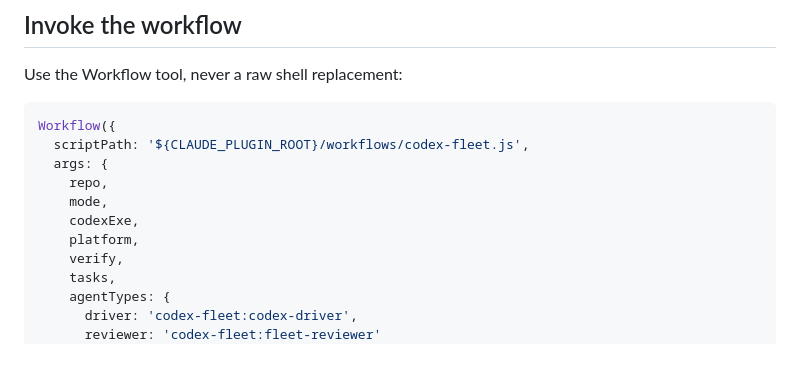
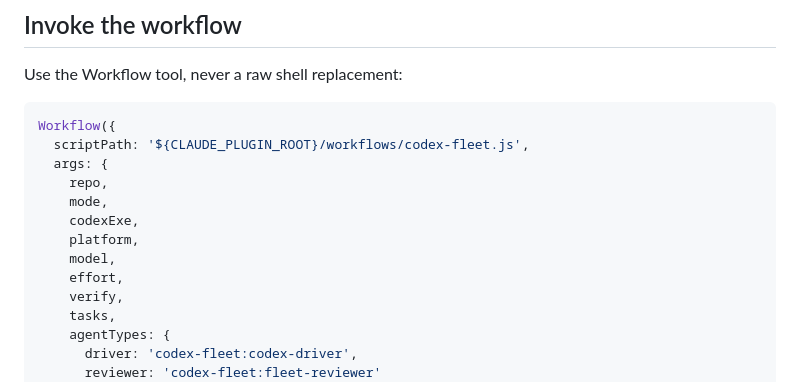
Before and after one commit to wenbinio/claudeorchestratortocodex, a Markdown page: skills/dispatch/SKILL.md, the part around the change. Rendered like a GitHub page; blank space fills up the shorter version.

```diff
--- a/skills/dispatch/SKILL.md
+++ b/skills/dispatch/SKILL.md
@@ -37,6 +37,8 @@ Workflow({
     mode,
     codexExe,
     platform,
+    model,
+    effort,
     verify,
     tasks,
     agentTypes: {
```
Also changed, not shown: skills/setup/SKILL.md (+4 -2 lines).
